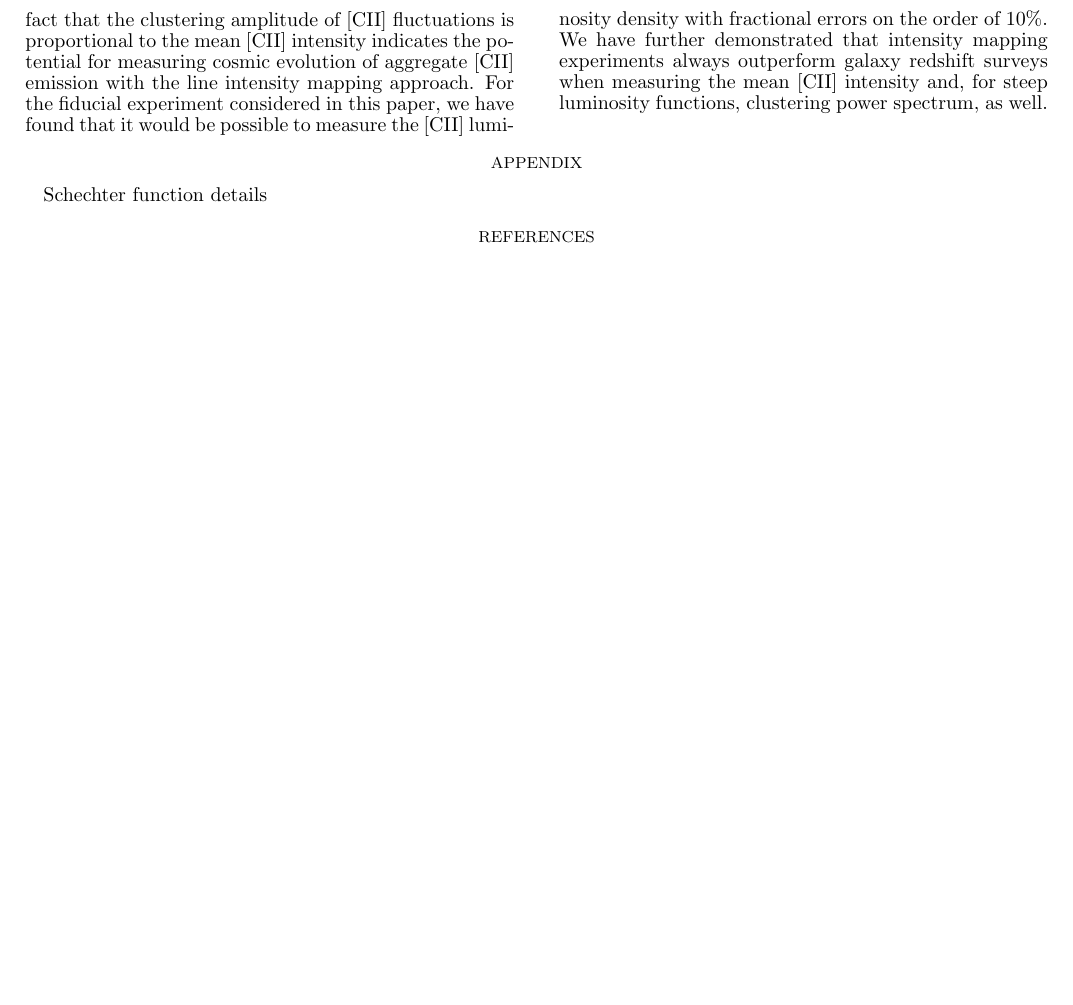
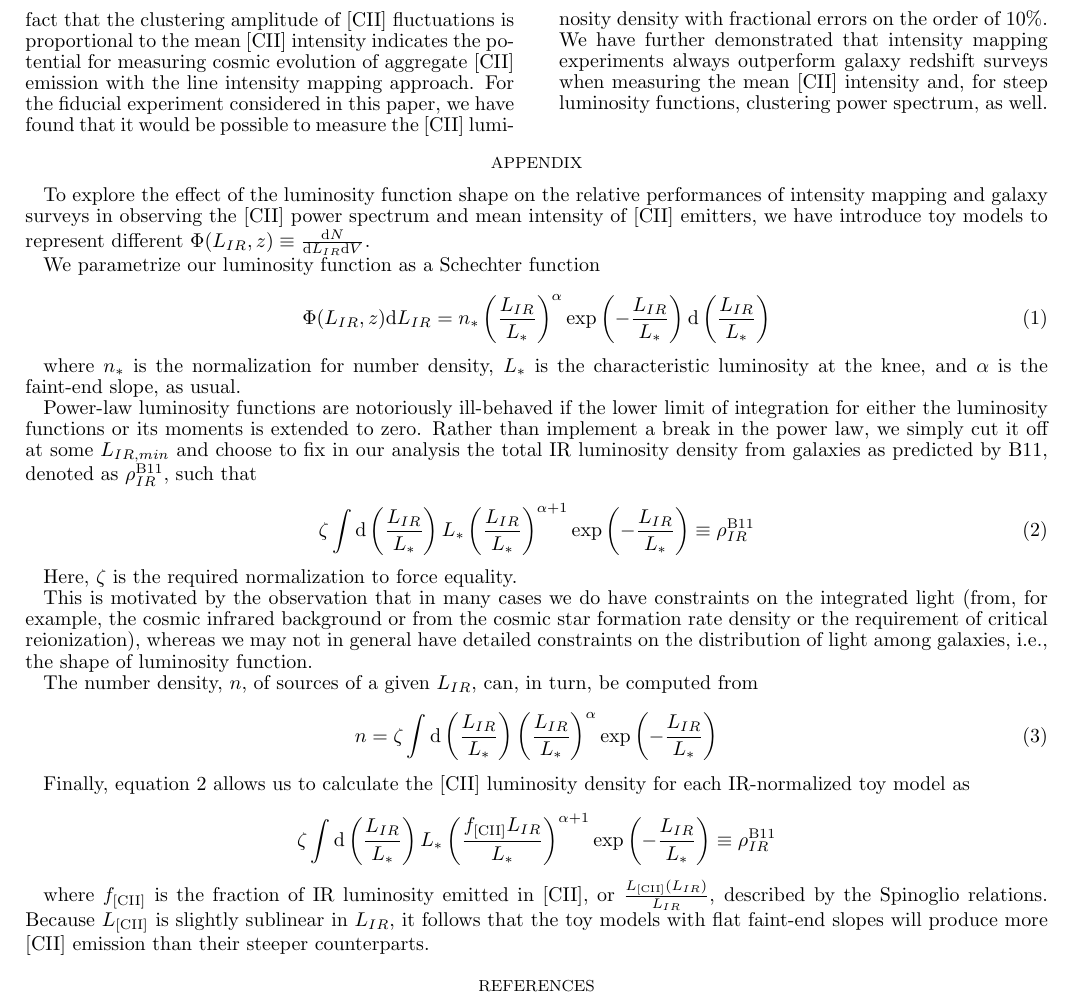
Before and after one commit to jaguirre/LineIntensityMappingI, a LaTeX document (lim.tex): part of page 9 of 9, cut so that both start at the same text, the shorter picture padded with empty space. The pictures show the PDF file lim.pdf that the author committed with the source.

Commit message:
Appendix added.

```diff
--- a/lim.tex
+++ b/lim.tex
@@ -477,7 +477,40 @@ We have presented predictions for the measurement of the [CII] power spectrum be
 
 \appendix
 
-Schechter function details
+To explore the effect of the luminosity function shape on the relative performances of intensity mapping and galaxy surveys in observing the [CII] power spectrum and mean intensity of [CII] emitters, we have introduce toy models to represent different $\Phi(L_{IR}, z) \equiv \frac{\textrm{d}N}{\textrm{d}L_{IR}\textrm{d}V}.
+
+We parametrize our luminosity function as a Schechter function
+
+\begin{equation}
+\Phi(L_{IR},z) \textrm{d}L_{IR} = n_* \left(\frac{L_{IR}}{L_*}\right)^{\alpha} \exp\left(-\frac{L_{IR}}{L_*}\right) \textrm{d} \left(\frac{L_{IR}}{L_*}\right)
+\end{equation}
+
+where $n_*$ is the normalization for number density, $L_*$ is the characteristic luminosity at the knee, and $\alpha$ is the faint-end slope, as usual.
+
+Power-law luminosity functions are notoriously ill-behaved if the lower limit of integration for either the luminosity functions or its moments is extended to zero. Rather than implement a break in the power law, we simply cut it off at some $L_{IR, min}$ and choose to fix in our analysis the total IR luminosity density from galaxies as predicted by B11, denoted as $\rho_{IR}^{\textrm{B11}}$, such that
+
+\begin{equation}
+\zeta \int \textrm{d}\left(\frac{L_{IR}}{L_*}\right) L_* \left(\frac{L_{IR}}{L_*}\right)^{\alpha+1} \exp\left(-\frac{L_{IR}}{L_*}\right) \equiv \rho_{IR}^{\textrm{B11}}
+\label{eq:schechterlum}
+\end{equation}
+
+Here, $\zeta$ is the required normalization to force equality.
+
+This is motivated by the observation that in many cases we do have constraints on the integrated light (from, for example, the cosmic infrared background or from the cosmic star formation rate density or the requirement of critical reionization), whereas we may not in general have detailed constraints on the distribution of light among galaxies, i.e., the shape of luminosity function.
+
+The number density, $n$, of sources of a given $L_{IR}$, can, in turn, be computed from
+
+\begin{equation}
+n = \zeta \int \textrm{d}\left(\frac{L_{IR}}{L_*}\right) \left(\frac{L_{IR}}{L_*}\right)^{\alpha}\exp\left(-\frac{L_{IR}}{L_*}\right)
+\end{equation}
+
+Finally, equation~\ref{eq:schechterlum} allows us to calculate the [CII] luminosity density for each IR-normalized toy model as
+
+\begin{equation}
+\zeta \int \textrm{d}\left(\frac{L_{IR}}{L_*}\right) L_* \left(\frac{f_{\textrm{[CII]}}L_{IR}}{L_*}\right)^{\alpha+1} \exp\left(-\frac{L_{IR}}{L_*}\right) \equiv \rho_{IR}^{\textrm{B11}}
+\label{eq:schechterlum}
+
+where $f_{\textrm{[CII]}}$ is the fraction of IR luminosity emitted in [CII], or $\frac{L_{\textrm{[CII]}}(L_{IR})}{L_{IR}}$, described by the Spinoglio relations. Because $L_{\textrm{[CII]}}$ is slightly sublinear in $L_{IR}$, it follows that the toy models with flat faint-end slopes will produce more [CII] emission than their steeper counterparts.
 
 \bibliography{master_references}
 
```
Also changed, not shown: lim.pdf, lim.tex (2 more changed lines), 3 other files.
